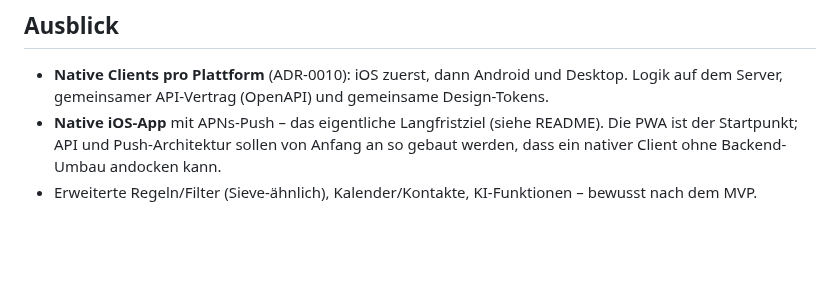
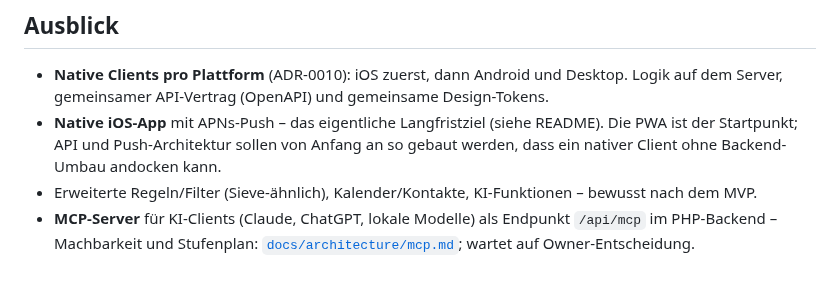
Before and after one commit to mszkb/fastmail-alternative, a Markdown page: ROADMAP.md, the part around the change. Drawn GitHub-style; blank space fills up the shorter version.

```diff
--- a/ROADMAP.md
+++ b/ROADMAP.md
@@ -208,3 +208,4 @@ Aktueller Stand mit Belegen und offenen Punkten: [`docs/process/mvp-status.md`](
 - **Native Clients pro Plattform** (ADR-0010): iOS zuerst, dann Android und Desktop. Logik auf dem Server, gemeinsamer API-Vertrag (OpenAPI) und gemeinsame Design-Tokens.
 - **Native iOS-App** mit APNs-Push – das eigentliche Langfristziel (siehe README). Die PWA ist der Startpunkt; API und Push-Architektur sollen von Anfang an so gebaut werden, dass ein nativer Client ohne Backend-Umbau andocken kann.
 - Erweiterte Regeln/Filter (Sieve-ähnlich), Kalender/Kontakte, KI-Funktionen – bewusst nach dem MVP.
+- **MCP-Server** für KI-Clients (Claude, ChatGPT, lokale Modelle) als Endpunkt `/api/mcp` im PHP-Backend – Machbarkeit und Stufenplan: [`docs/architecture/mcp.md`](docs/architecture/mcp.md); wartet auf Owner-Entscheidung.
```
Also changed, not shown: docs/README.md (+1 -0 lines), docs/architecture/mcp.md (added, +178 -0 lines).
